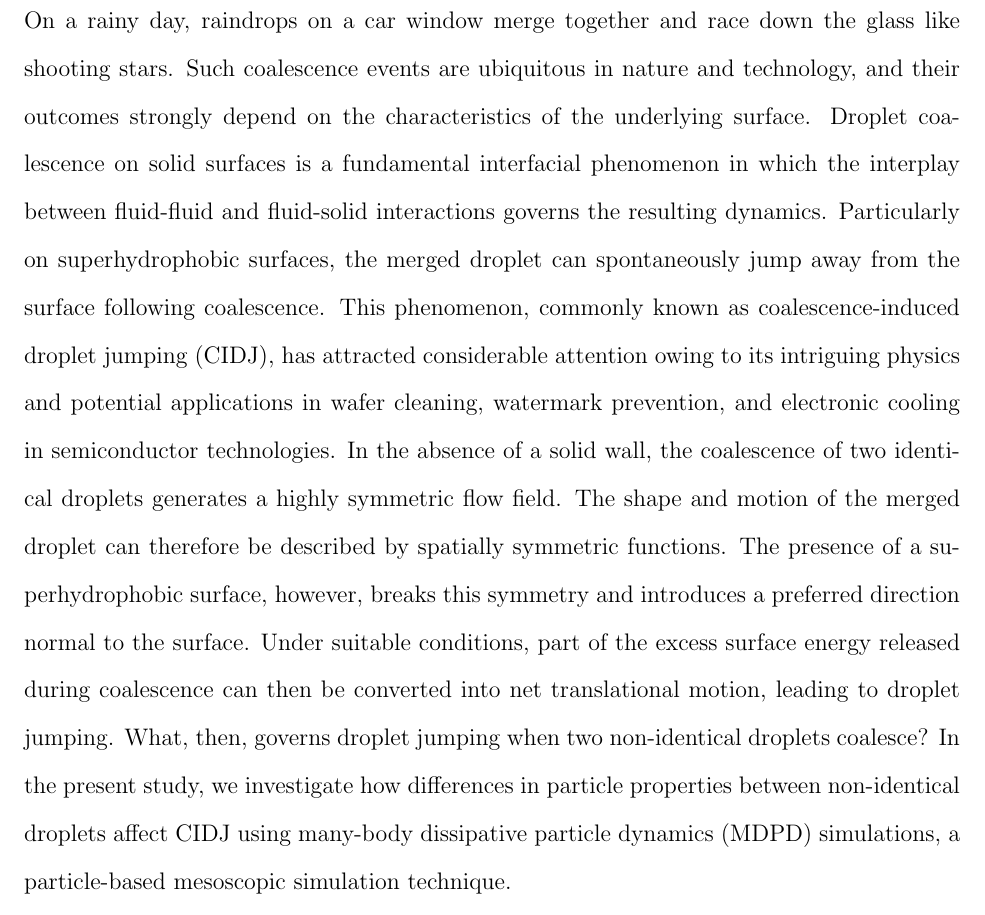
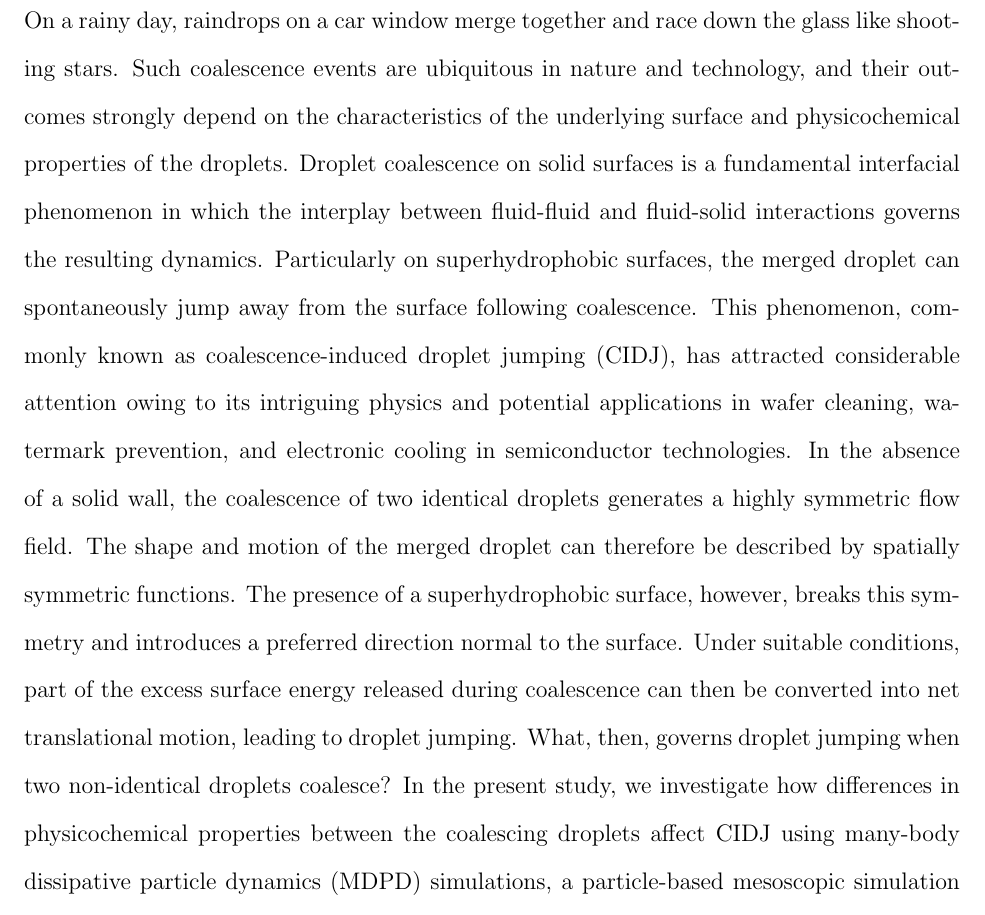
Before and after one commit to nsuser2025/zkanics-dpd, a LaTeX paper (paper/ISHIZUKA.tex): part of page 2 of 5, cut so that both start at the same text. Compiled offline with pdfLaTeX.

Commit message:
Update ISHIZUKA.tex

```diff
--- a/paper/ISHIZUKA.tex
+++ b/paper/ISHIZUKA.tex
@@ -90,7 +90,8 @@
 \section{INTRODUCTION}
 On a rainy day, raindrops on a car window merge together and race down the glass like shooting stars.
 Such coalescence events are ubiquitous in nature and technology, and their outcomes
-strongly depend on the characteristics of the underlying surface.
+strongly depend on the characteristics of the underlying surface
+and physicochemical properties of the droplets.
 Droplet coalescence on solid surfaces is a fundamental interfacial phenomenon in which the interplay
 between fluid-fluid and fluid-solid interactions governs the resulting dynamics.
 Particularly on superhydrophobic surfaces, the merged droplet can spontaneously
@@ -108,8 +109,8 @@ introduces a preferred direction normal to the surface.
 Under suitable conditions, part of the excess surface energy released during coalescence
 can then be converted into net translational motion, leading to droplet jumping.
 What, then, governs droplet jumping when two non-identical droplets coalesce?
-In the present study, we investigate how differences in particle properties
-between non-identical droplets affect CIDJ using many-body dissipative particle dynamics
+In the present study, we investigate how differences in physicochemical properties
+between the coalescing droplets affect CIDJ using many-body dissipative particle dynamics
 (MDPD) simulations, a particle-based mesoscopic simulation technique.
 
 %%%% UC %%%%
```
